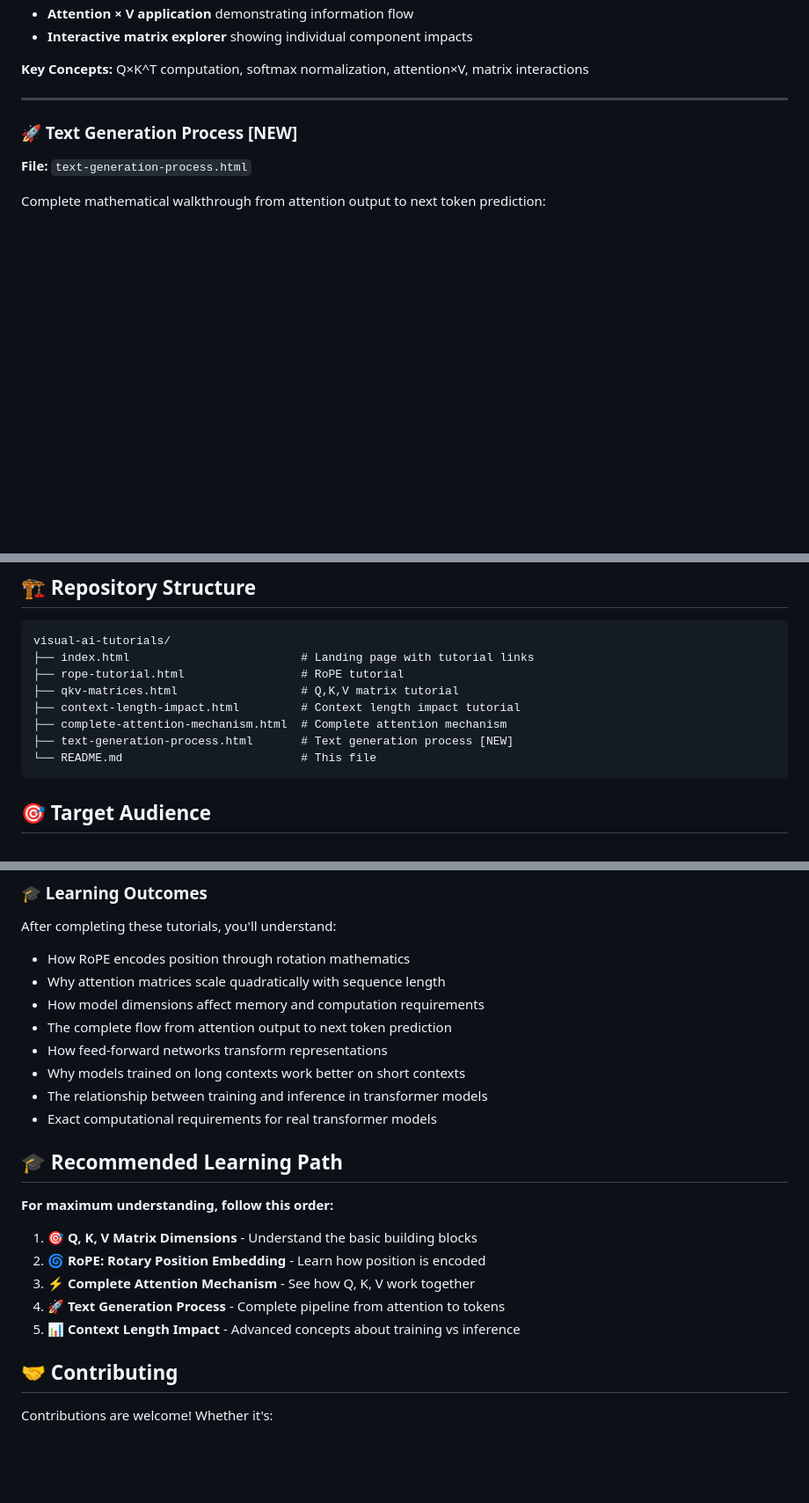
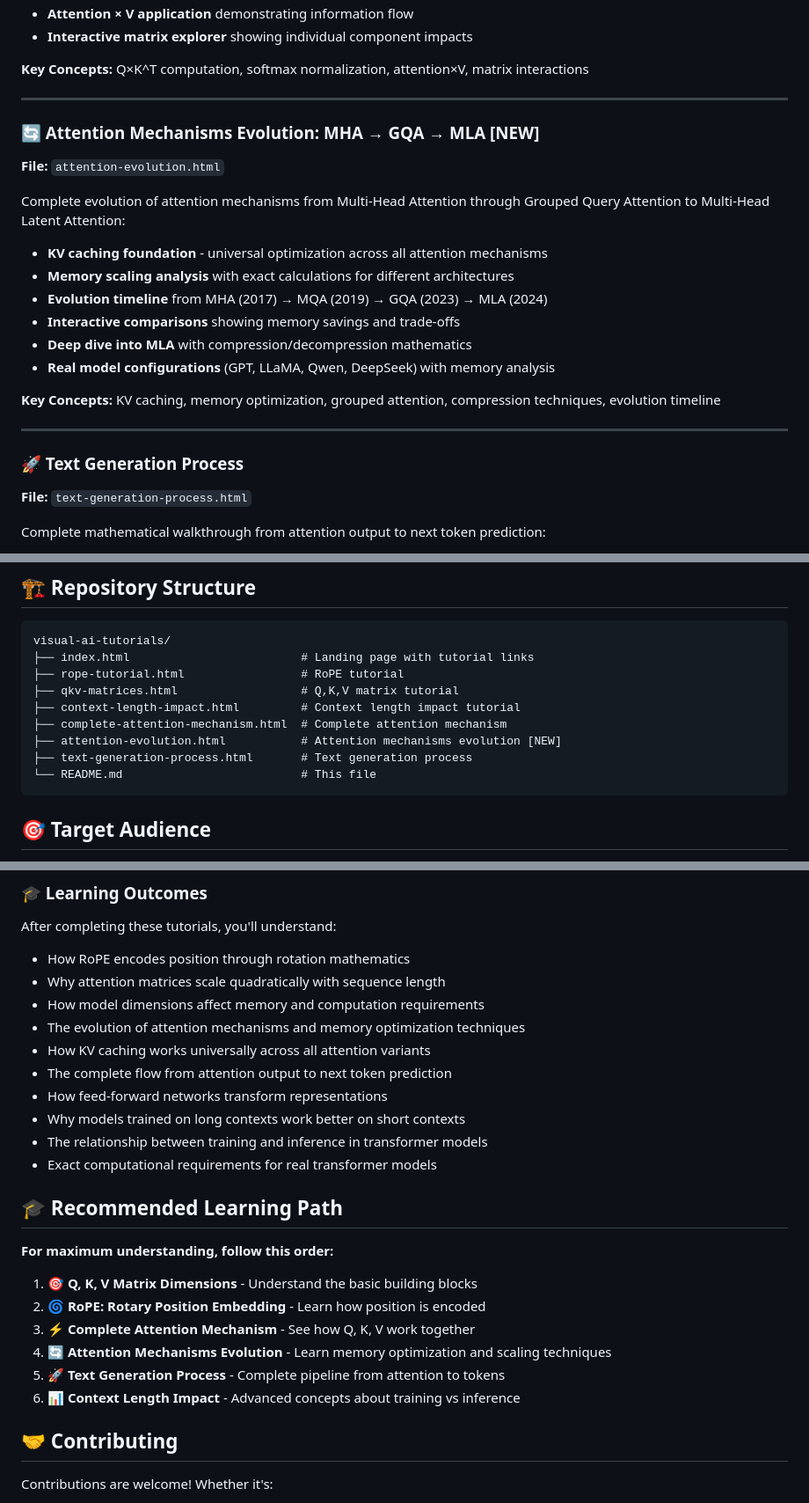
Before and after one commit to profitmonk/visual-ai-tutorials, a Markdown page: README.md, 3 parts joined by grey strips. Shown: that part at 88% size. GitHub-like rendering; blank space fills up the shorter version.

Commit message:
Update README.md for attention-evolution.html

````diff
--- a/README.md
+++ b/README.md
@@ -63,7 +63,22 @@ Interactive step-by-step walkthrough of how Q, K, V matrices work together in tr
 
 ---
 
-### 🚀 Text Generation Process **[NEW]**
+### 🔄 Attention Mechanisms Evolution: MHA → GQA → MLA **[NEW]**
+**File:** `attention-evolution.html`
+
+Complete evolution of attention mechanisms from Multi-Head Attention through Grouped Query Attention to Multi-Head Latent Attention:
+- **KV caching foundation** - universal optimization across all attention mechanisms
+- **Memory scaling analysis** with exact calculations for different architectures
+- **Evolution timeline** from MHA (2017) → MQA (2019) → GQA (2023) → MLA (2024)
+- **Interactive comparisons** showing memory savings and trade-offs
+- **Deep dive into MLA** with compression/decompression mathematics
+- **Real model configurations** (GPT, LLaMA, Qwen, DeepSeek) with memory analysis
+
+**Key Concepts:** KV caching, memory optimization, grouped attention, compression techniques, evolution timeline
+
+---
+
+### 🚀 Text Generation Process
 **File:** `text-generation-process.html`
 
 Complete mathematical walkthrough from attention output to next token prediction:
@@ -85,7 +100,8 @@ visual-ai-tutorials/
 ├── qkv-matrices.html                  # Q,K,V matrix tutorial
 ├── context-length-impact.html         # Context length impact tutorial
 ├── complete-attention-mechanism.html  # Complete attention mechanism
-├── text-generation-process.html       # Text generation process [NEW]
+├── attention-evolution.html           # Attention mechanisms evolution [NEW]
+├── text-generation-process.html       # Text generation process
 └── README.md                          # This file
 ```
 
@@ -148,6 +164,8 @@ After completing these tutorials, you'll understand:
 - How RoPE encodes position through rotation mathematics
 - Why attention matrices scale quadratically with sequence length
 - How model dimensions affect memory and computation requirements
+- The evolution of attention mechanisms and memory optimization techniques
+- How KV caching works universally across all attention variants
 - The complete flow from attention output to next token prediction
 - How feed-forward networks transform representations
 - Why models trained on long contexts work better on short contexts
@@ -161,8 +179,9 @@ After completing these tutorials, you'll understand:
 1. **🎯 Q, K, V Matrix Dimensions** - Understand the basic building blocks
 2. **🌀 RoPE: Rotary Position Embedding** - Learn how position is encoded
 3. **⚡ Complete Attention Mechanism** - See how Q, K, V work together
-4. **🚀 Text Generation Process** - Complete pipeline from attention to tokens
-5. **📊 Context Length Impact** - Advanced concepts about training vs inference
+4. **🔄 Attention Mechanisms Evolution** - Learn memory optimization and scaling techniques
+5. **🚀 Text Generation Process** - Complete pipeline from attention to tokens
+6. **📊 Context Length Impact** - Advanced concepts about training vs inference
 
 ## 🤝 Contributing
 
````
